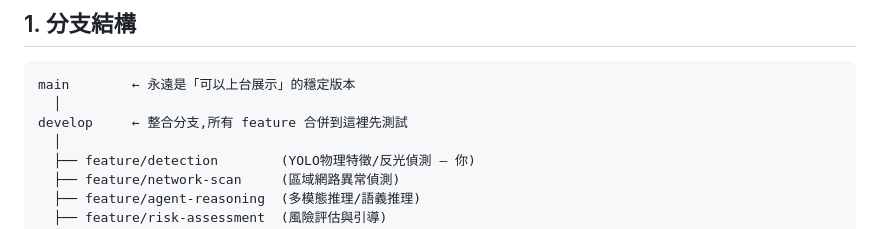
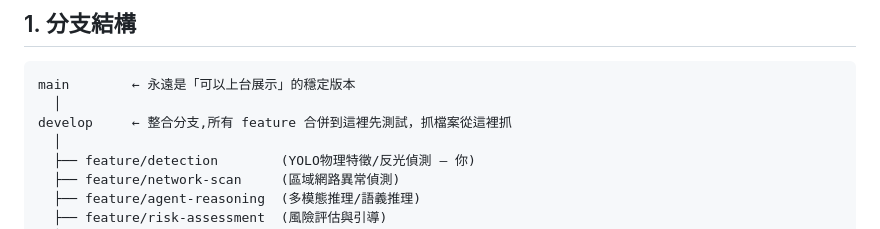
Before and after one commit to Athenahhw/no-pholebia, a Markdown page: GIT_GUIDELINES.md, the part around the change. Drawn GitHub-style.

Commit message:
Update GIT guidelines for develop branch description
Clarified the purpose of the 'develop' branch in GIT guidelines.

````diff
--- a/GIT_GUIDELINES.md
+++ b/GIT_GUIDELINES.md
@@ -10,7 +10,7 @@
 ```
 main        ← 永遠是「可以上台展示」的穩定版本
   │
-develop     ← 整合分支,所有 feature 合併到這裡先測試
+develop     ← 整合分支,所有 feature 合併到這裡先測試，抓檔案從這裡抓
   │
   ├── feature/detection        (YOLO物理特徵/反光偵測 — 你)
   ├── feature/network-scan     (區域網路異常偵測)
````
